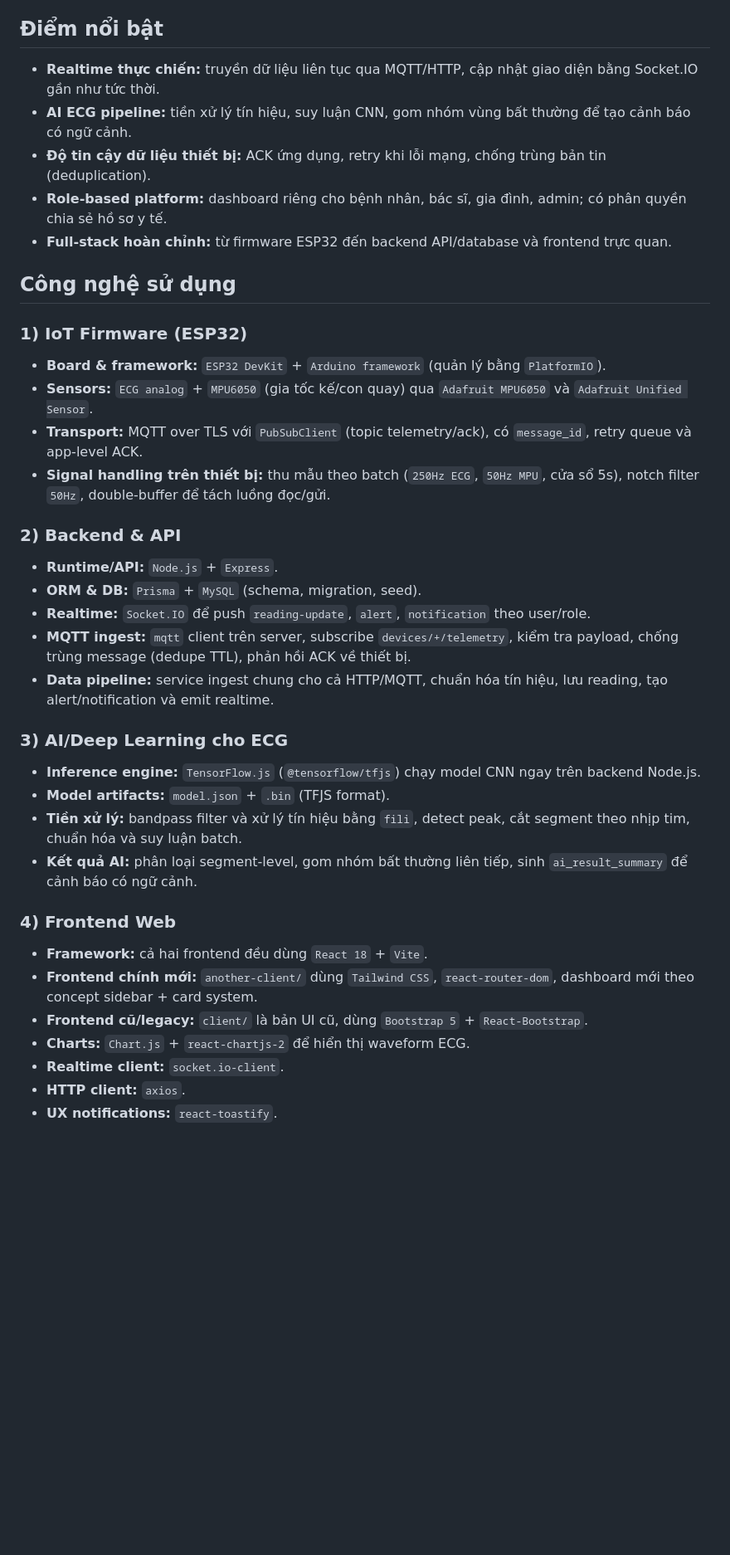
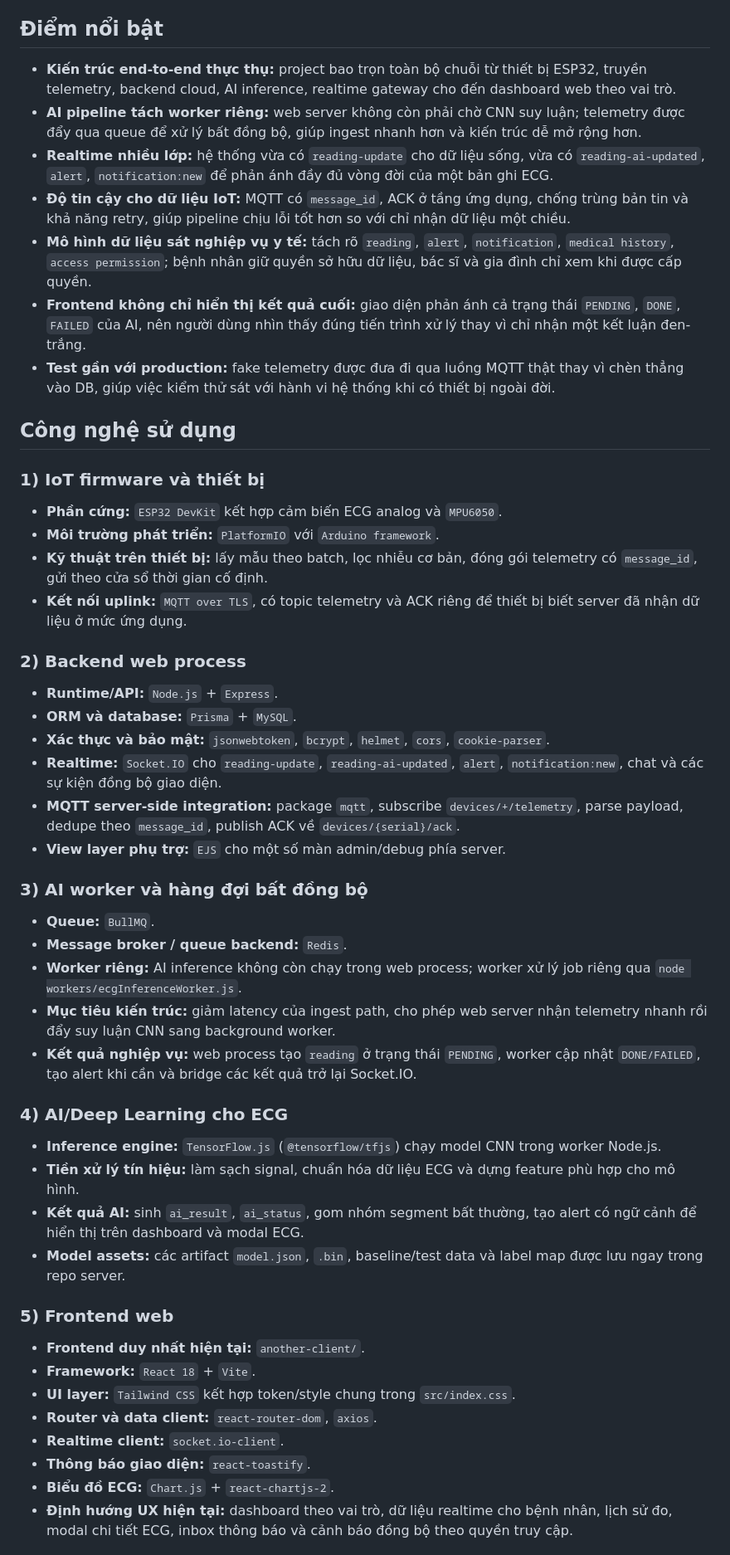
Before and after one commit to KhuongVAnh/ironman_holter, a Markdown page: README.md, the part around one of its changes. Shown at 83% size. Rendered like a GitHub page; blank space fills up the shorter version.

```diff
--- a/README.md
+++ b/README.md
@@ -65,38 +65,49 @@ Dự án tập trung vào một luồng end-to-end hoàn chỉnh: **IoT device -
 - **Lưu trữ có hệ thống:** biến dữ liệu đo và lịch sử điều trị thành hồ sơ sức khỏe số có thể tra cứu lại.
 - **Kết nối nhiều bên:** bệnh nhân, bác sĩ và gia đình cùng tham gia theo dõi trên cùng một nền tảng, với quyền truy cập rõ ràng.
 ## Điểm nổi bật
-- **Realtime thực chiến:** truyền dữ liệu liên tục qua MQTT/HTTP, cập nhật giao diện bằng Socket.IO gần như tức thời.
-- **AI ECG pipeline:** tiền xử lý tín hiệu, suy luận CNN, gom nhóm vùng bất thường để tạo cảnh báo có ngữ cảnh.
-- **Độ tin cậy dữ liệu thiết bị:** ACK ứng dụng, retry khi lỗi mạng, chống trùng bản tin (deduplication).
-- **Role-based platform:** dashboard riêng cho bệnh nhân, bác sĩ, gia đình, admin; có phân quyền chia sẻ hồ sơ y tế.
-- **Full-stack hoàn chỉnh:** từ firmware ESP32 đến backend API/database và frontend trực quan.
+- **Kiến trúc end-to-end thực thụ:** project bao trọn toàn bộ chuỗi từ thiết bị ESP32, truyền telemetry, backend cloud, AI inference, realtime gateway cho đến dashboard web theo vai trò.
+- **AI pipeline tách worker riêng:** web server không còn phải chờ CNN suy luận; telemetry được đẩy qua queue để xử lý bất đồng bộ, giúp ingest nhanh hơn và kiến trúc dễ mở rộng hơn.
+- **Realtime nhiều lớp:** hệ thống vừa có `reading-update` cho dữ liệu sống, vừa có `reading-ai-updated`, `alert`, `notification:new` để phản ánh đầy đủ vòng đời của một bản ghi ECG.
+- **Độ tin cậy cho dữ liệu IoT:** MQTT có `message_id`, ACK ở tầng ứng dụng, chống trùng bản tin và khả năng retry, giúp pipeline chịu lỗi tốt hơn so với chỉ nhận dữ liệu một chiều.
+- **Mô hình dữ liệu sát nghiệp vụ y tế:** tách rõ `reading`, `alert`, `notification`, `medical history`, `access permission`; bệnh nhân giữ quyền sở hữu dữ liệu, bác sĩ và gia đình chỉ xem khi được cấp quyền.
+- **Frontend không chỉ hiển thị kết quả cuối:** giao diện phản ánh cả trạng thái `PENDING`, `DONE`, `FAILED` của AI, nên người dùng nhìn thấy đúng tiến trình xử lý thay vì chỉ nhận một kết luận đen-trắng.
+- **Test gần với production:** fake telemetry được đưa đi qua luồng MQTT thật thay vì chèn thẳng vào DB, giúp việc kiểm thử sát với hành vi hệ thống khi có thiết bị ngoài đời.
 
 ## Công nghệ sử dụng
-### 1) IoT Firmware (ESP32)
-- **Board & framework:** `ESP32 DevKit` + `Arduino framework` (quản lý bằng `PlatformIO`).
-- **Sensors:** `ECG analog` + `MPU6050` (gia tốc kế/con quay) qua `Adafruit MPU6050` và `Adafruit Unified Sensor`.
-- **Transport:** MQTT over TLS với `PubSubClient` (topic telemetry/ack), có `message_id`, retry queue và app-level ACK.
-- **Signal handling trên thiết bị:** thu mẫu theo batch (`250Hz ECG`, `50Hz MPU`, cửa sổ 5s), notch filter `50Hz`, double-buffer để tách luồng đọc/gửi.
+### 1) IoT firmware và thiết bị
+- **Phần cứng:** `ESP32 DevKit` kết hợp cảm biến ECG analog và `MPU6050`.
+- **Môi trường phát triển:** `PlatformIO` với `Arduino framework`.
+- **Kỹ thuật trên thiết bị:** lấy mẫu theo batch, lọc nhiễu cơ bản, đóng gói telemetry có `message_id`, gửi theo cửa sổ thời gian cố định.
+- **Kết nối uplink:** `MQTT over TLS`, có topic telemetry và ACK riêng để thiết bị biết server đã nhận dữ liệu ở mức ứng dụng.
 
-### 2) Backend & API
+### 2) Backend web process
 - **Runtime/API:** `Node.js` + `Express`.
-- **ORM & DB:** `Prisma` + `MySQL` (schema, migration, seed).
-- **Realtime:** `Socket.IO` để push `reading-update`, `alert`, `notification` theo user/role.
-- **MQTT ingest:** `mqtt` client trên server, subscribe `devices/+/telemetry`, kiểm tra payload, chống trùng message (dedupe TTL), phản hồi ACK về thiết bị.
-- **Data pipeline:** service ingest chung cho cả HTTP/MQTT, chuẩn hóa tín hiệu, lưu reading, tạo alert/notification và emit realtime.
+- **ORM và database:** `Prisma` + `MySQL`.
+- **Xác thực và bảo mật:** `jsonwebtoken`, `bcrypt`, `helmet`, `cors`, `cookie-parser`.
+- **Realtime:** `Socket.IO` cho `reading-update`, `reading-ai-updated`, `alert`, `notification:new`, chat và các sự kiện đồng bộ giao diện.
+- **MQTT server-side integration:** package `mqtt`, subscribe `devices/+/telemetry`, parse payload, dedupe theo `message_id`, publish ACK về `devices/{serial}/ack`.
+- **View layer phụ trợ:** `EJS` cho một số màn admin/debug phía server.
 
-### 3) AI/Deep Learning cho ECG
-- **Inference engine:** `TensorFlow.js` (`@tensorflow/tfjs`) chạy model CNN ngay trên backend Node.js.
-- **Model artifacts:** `model.json` + `.bin` (TFJS format).
-- **Tiền xử lý:** bandpass filter và xử lý tín hiệu bằng `fili`, detect peak, cắt segment theo nhịp tim, chuẩn hóa và suy luận batch.
-- **Kết quả AI:** phân loại segment-level, gom nhóm bất thường liên tiếp, sinh `ai_result_summary` để cảnh báo có ngữ cảnh.
+### 3) AI worker và hàng đợi bất đồng bộ
+- **Queue:** `BullMQ`.
+- **Message broker / queue backend:** `Redis`.
+- **Worker riêng:** AI inference không còn chạy trong web process; worker xử lý job riêng qua `node workers/ecgInferenceWorker.js`.
+- **Mục tiêu kiến trúc:** giảm latency của ingest path, cho phép web server nhận telemetry nhanh rồi đẩy suy luận CNN sang background worker.
+- **Kết quả nghiệp vụ:** web process tạo `reading` ở trạng thái `PENDING`, worker cập nhật `DONE/FAILED`, tạo alert khi cần và bridge các kết quả trở lại Socket.IO.
 
-### 4) Frontend Web
-- **Framework:** cả hai frontend đều dùng `React 18` + `Vite`.
-- **Frontend chính mới:** `another-client/` dùng `Tailwind CSS`, `react-router-dom`, dashboard mới theo concept sidebar + card system.
-- **Frontend cũ/legacy:** `client/` là bản UI cũ, dùng `Bootstrap 5` + `React-Bootstrap`.
-- **Charts:** `Chart.js` + `react-chartjs-2` để hiển thị waveform ECG.
+### 4) AI/Deep Learning cho ECG
+- **Inference engine:** `TensorFlow.js` (`@tensorflow/tfjs`) chạy model CNN trong worker Node.js.
+- **Tiền xử lý tín hiệu:** làm sạch signal, chuẩn hóa dữ liệu ECG và dựng feature phù hợp cho mô hình.
+- **Kết quả AI:** sinh `ai_result`, `ai_status`, gom nhóm segment bất thường, tạo alert có ngữ cảnh để hiển thị trên dashboard và modal ECG.
+- **Model assets:** các artifact `model.json`, `.bin`, baseline/test data và label map được lưu ngay trong repo server.
+
+### 5) Frontend web
+- **Frontend duy nhất hiện tại:** `another-client/`.
+- **Framework:** `React 18` + `Vite`.
+- **UI layer:** `Tailwind CSS` kết hợp token/style chung trong `src/index.css`.
+- **Router và data client:** `react-router-dom`, `axios`.
 - **Realtime client:** `socket.io-client`.
-- **HTTP client:** `axios`.
-- **UX notifications:** `react-toastify`.
+- **Thông báo giao diện:** `react-toastify`.
+- **Biểu đồ ECG:** `Chart.js` + `react-chartjs-2`.
+- **Định hướng UX hiện tại:** dashboard theo vai trò, dữ liệu realtime cho bệnh nhân, lịch sử đo, modal chi tiết ECG, inbox thông báo và cảnh báo đồng bộ theo quyền truy cập.
 
```
Also changed, not shown: other parts of README.md (+76 -13 lines).
